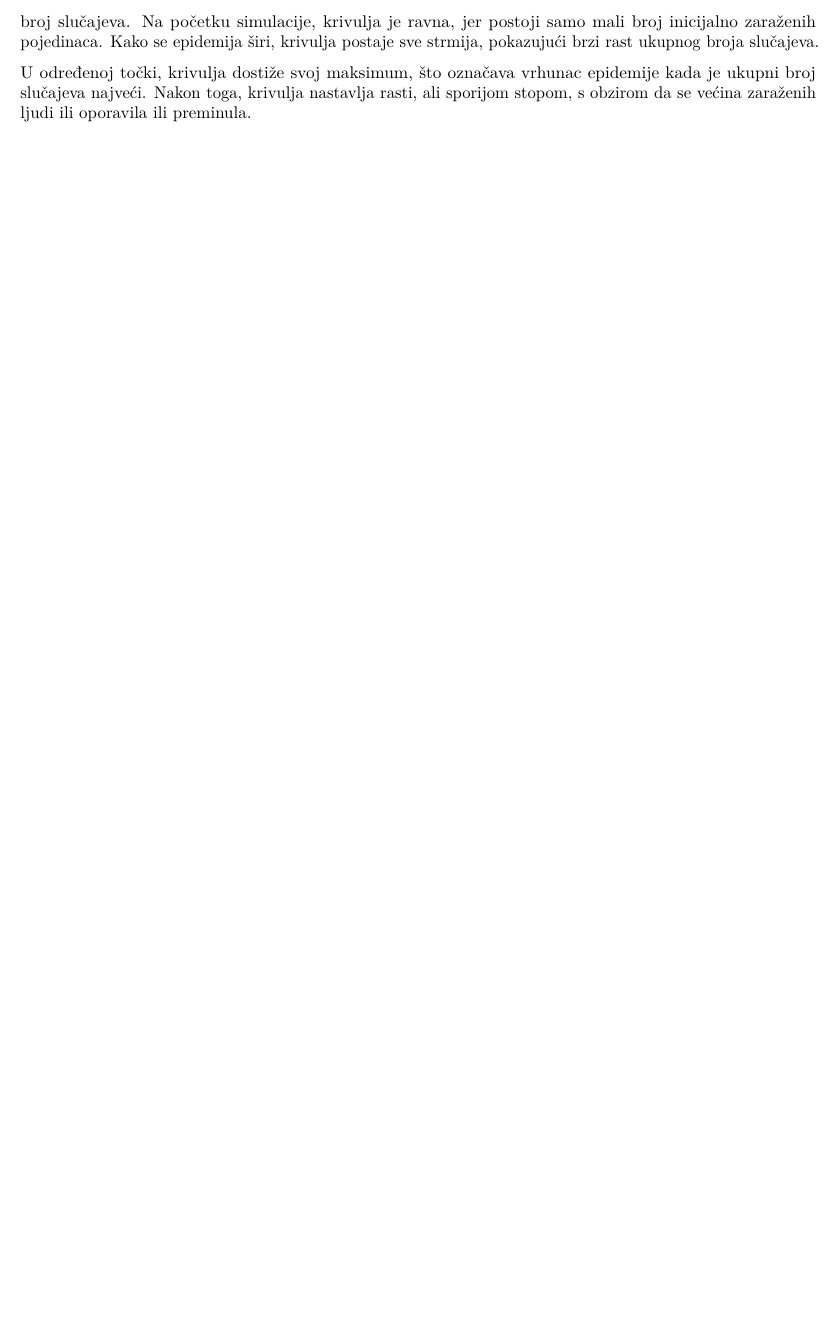
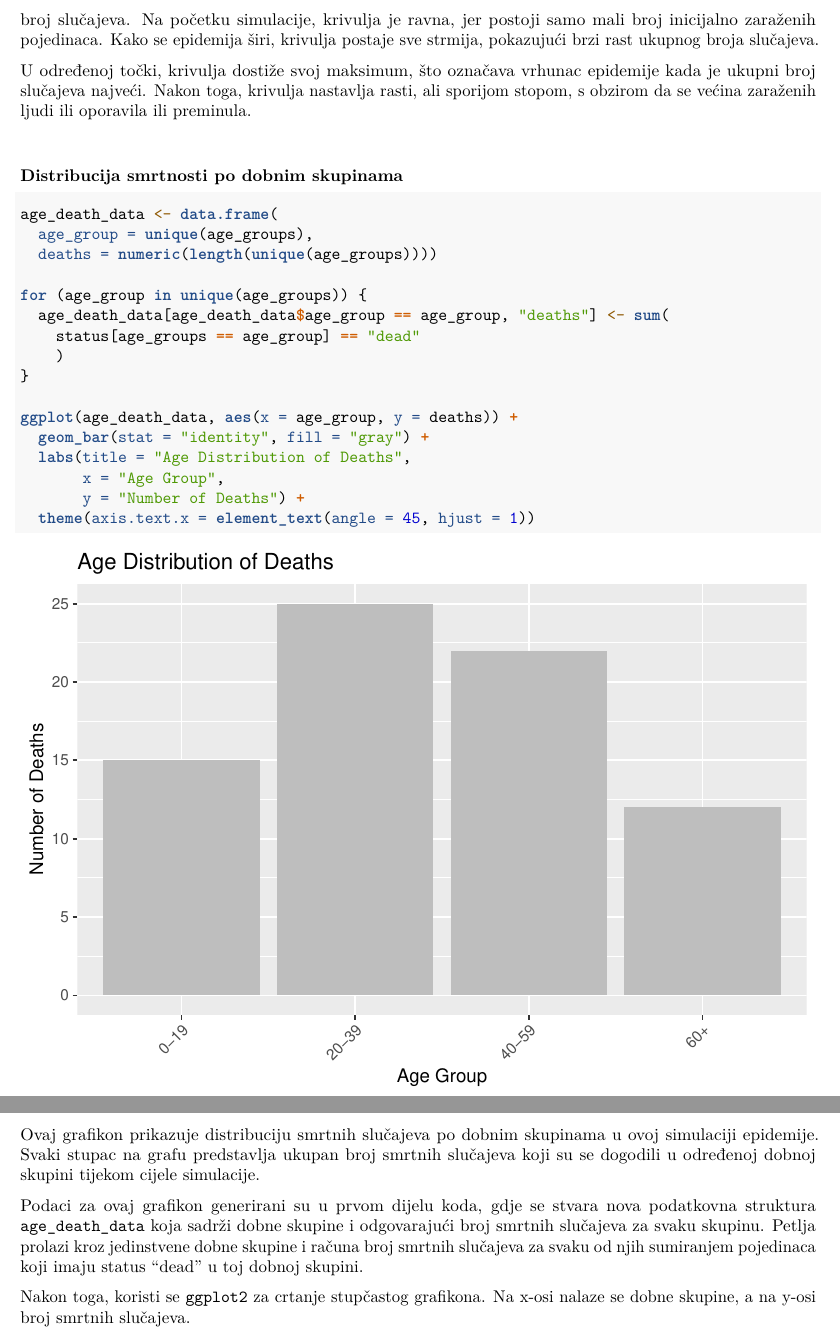
Before and after one commit to jtlicardo/abm, an R Markdown document (agent_based_modeling.Rmd): part of page 8 of 8 before the commit and two parts of pages 8 and 9 of 9 after it, the two joined at a grey line, cut so that both start at the same text, the shorter picture padded with empty space. Rendered offline with R 4.5, knitr and Pandoc, then LaTeX, with nearby package versions; code that draws random numbers runs with fixed seeds of ours.

Commit message:
Update agent_based_modeling.Rmd

````diff
--- a/agent_based_modeling.Rmd
+++ b/agent_based_modeling.Rmd
@@ -241,3 +241,32 @@ Ovaj grafikon prikazuje kumulativni broj slučajeva (zaraženih, oporavljenih i
 Linija je izražena u ljubičastoj boji, a na x-osi se nalazi broj dana simulacije, dok y-os prikazuje kumulativni broj slučajeva. Na početku simulacije, krivulja je ravna, jer postoji samo mali broj inicijalno zaraženih pojedinaca. Kako se epidemija širi, krivulja postaje sve strmija, pokazujući brzi rast ukupnog broja slučajeva.
 
 U određenoj točki, krivulja dostiže svoj maksimum, što označava vrhunac epidemije kada je ukupni broj slučajeva najveći. Nakon toga, krivulja nastavlja rasti, ali sporijom stopom, s obzirom da se većina zaraženih ljudi ili oporavila ili preminula.
+
+\bigskip
+
+### Distribucija smrtnosti po dobnim skupinama
+
+```{r}
+age_death_data <- data.frame(
+  age_group = unique(age_groups),
+  deaths = numeric(length(unique(age_groups))))
+
+for (age_group in unique(age_groups)) {
+  age_death_data[age_death_data$age_group == age_group, "deaths"] <- sum(
+    status[age_groups == age_group] == "dead"
+    )
+}
+
+ggplot(age_death_data, aes(x = age_group, y = deaths)) +
+  geom_bar(stat = "identity", fill = "gray") +
+  labs(title = "Age Distribution of Deaths",
+       x = "Age Group",
+       y = "Number of Deaths") +
+  theme(axis.text.x = element_text(angle = 45, hjust = 1))
+```
+
+Ovaj grafikon prikazuje distribuciju smrtnih slučajeva po dobnim skupinama u ovoj simulaciji epidemije. Svaki stupac na grafu predstavlja ukupan broj smrtnih slučajeva koji su se dogodili u određenoj dobnoj skupini tijekom cijele simulacije.
+
+Podaci za ovaj grafikon generirani su u prvom dijelu koda, gdje se stvara nova podatkovna struktura `age_death_data` koja sadrži dobne skupine i odgovarajući broj smrtnih slučajeva za svaku skupinu. Petlja prolazi kroz jedinstvene dobne skupine i računa broj smrtnih slučajeva za svaku od njih sumiranjem pojedinaca koji imaju status "dead" u toj dobnoj skupini.
+
+Nakon toga, koristi se `ggplot2` za crtanje stupčastog grafikona. Na x-osi nalaze se dobne skupine, a na y-osi broj smrtnih slučajeva.
````
